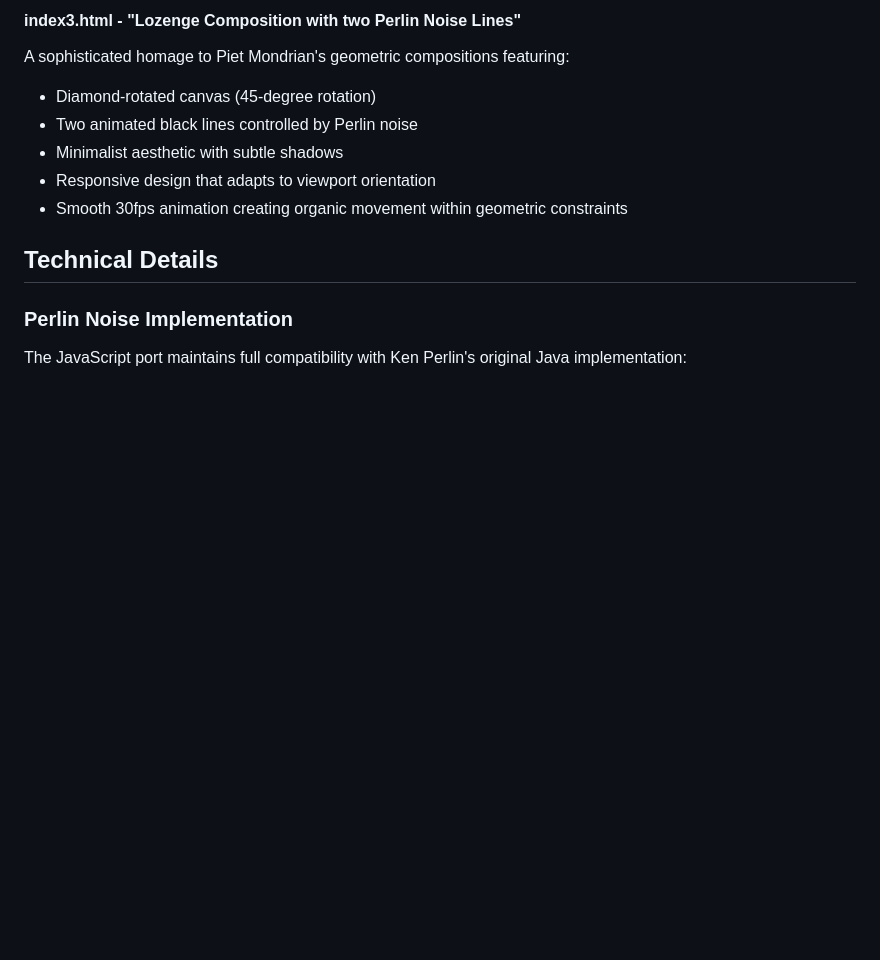
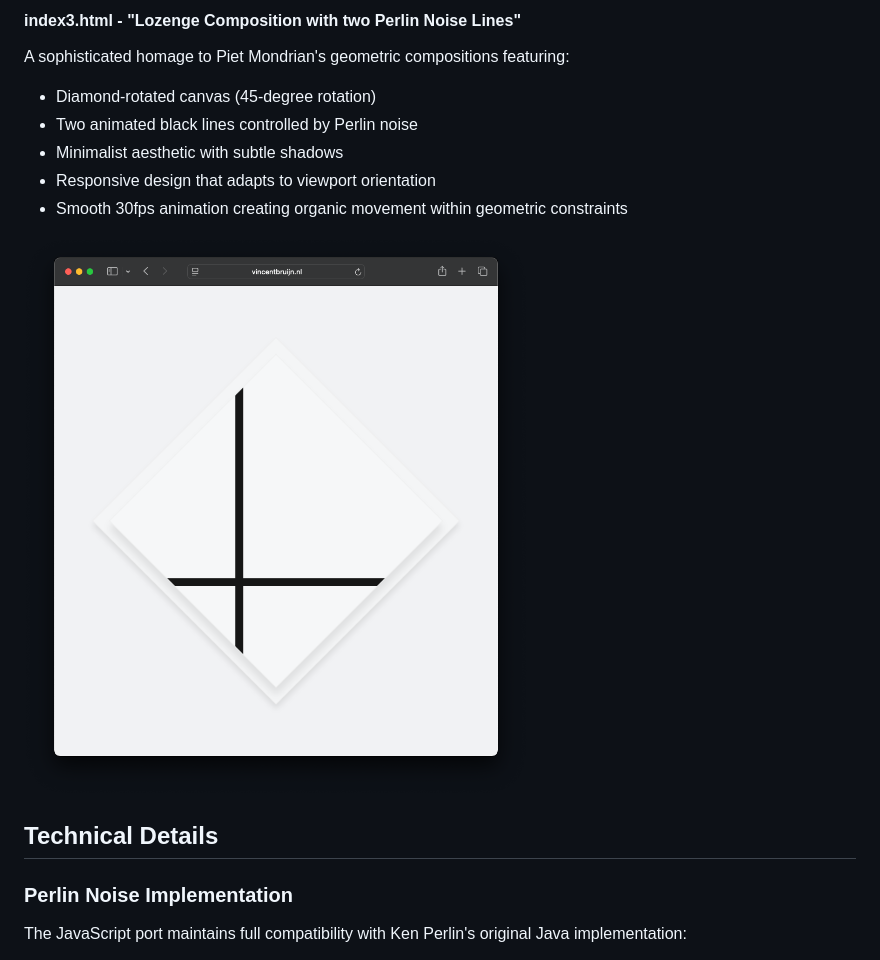
Before and after one commit to y-a-v-a/noise, a Markdown page: README.md, the part around the change. Rendered like a GitHub page; pictures changed too: perlin-noise-piet-mondriaan.png (added); blank space fills up the shorter version.

Commit message:
adds image

```diff
--- a/README.md
+++ b/README.md
@@ -40,6 +40,8 @@ A sophisticated homage to Piet Mondrian's geometric compositions featuring:
 - Minimalist aesthetic with subtle shadows
 - Responsive design that adapts to viewport orientation
 - Smooth 30fps animation creating organic movement within geometric constraints
+
+![Perlin Noise Piet Mondrian Animation](perlin-noise-piet-mondriaan.png)
 
 ## Technical Details
 
```
